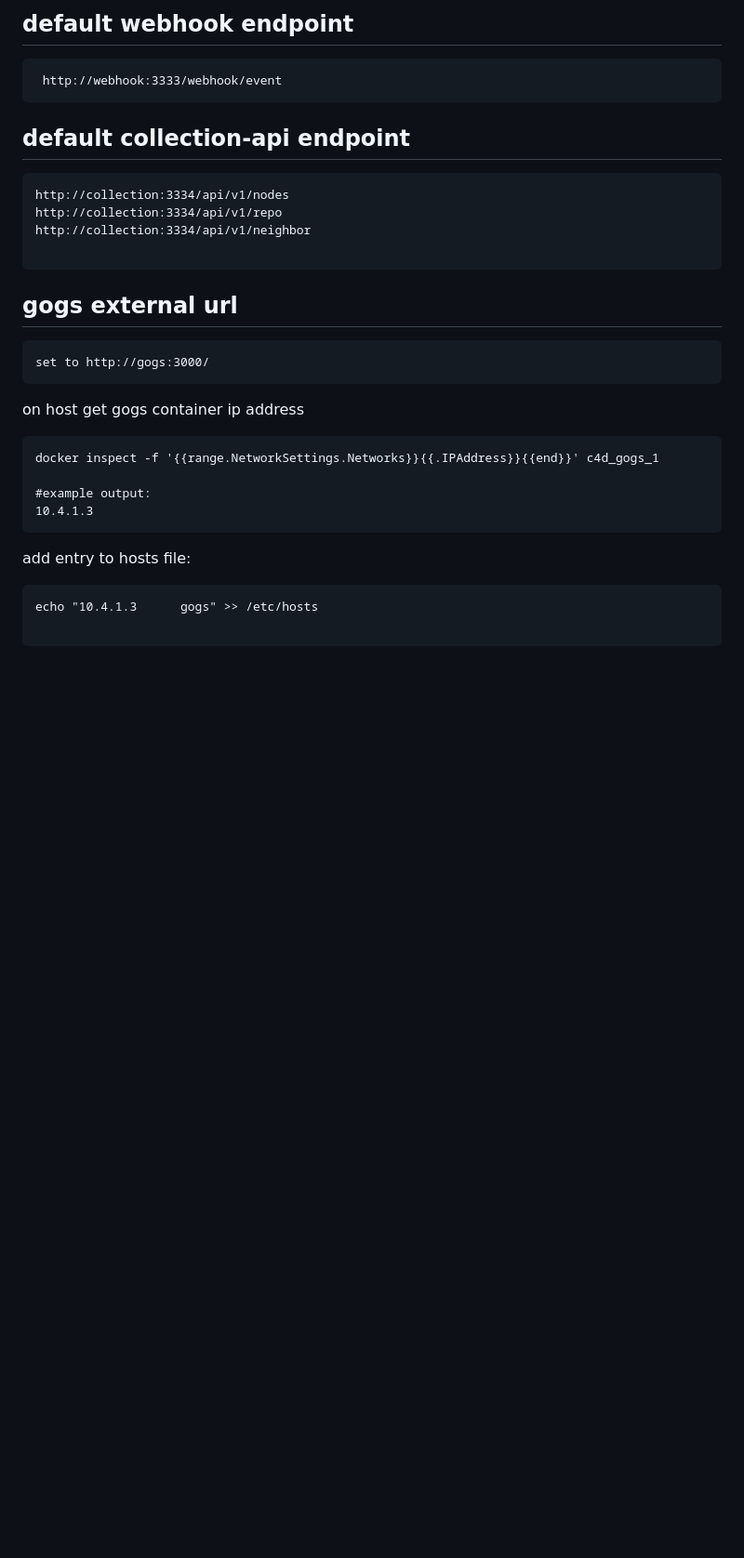
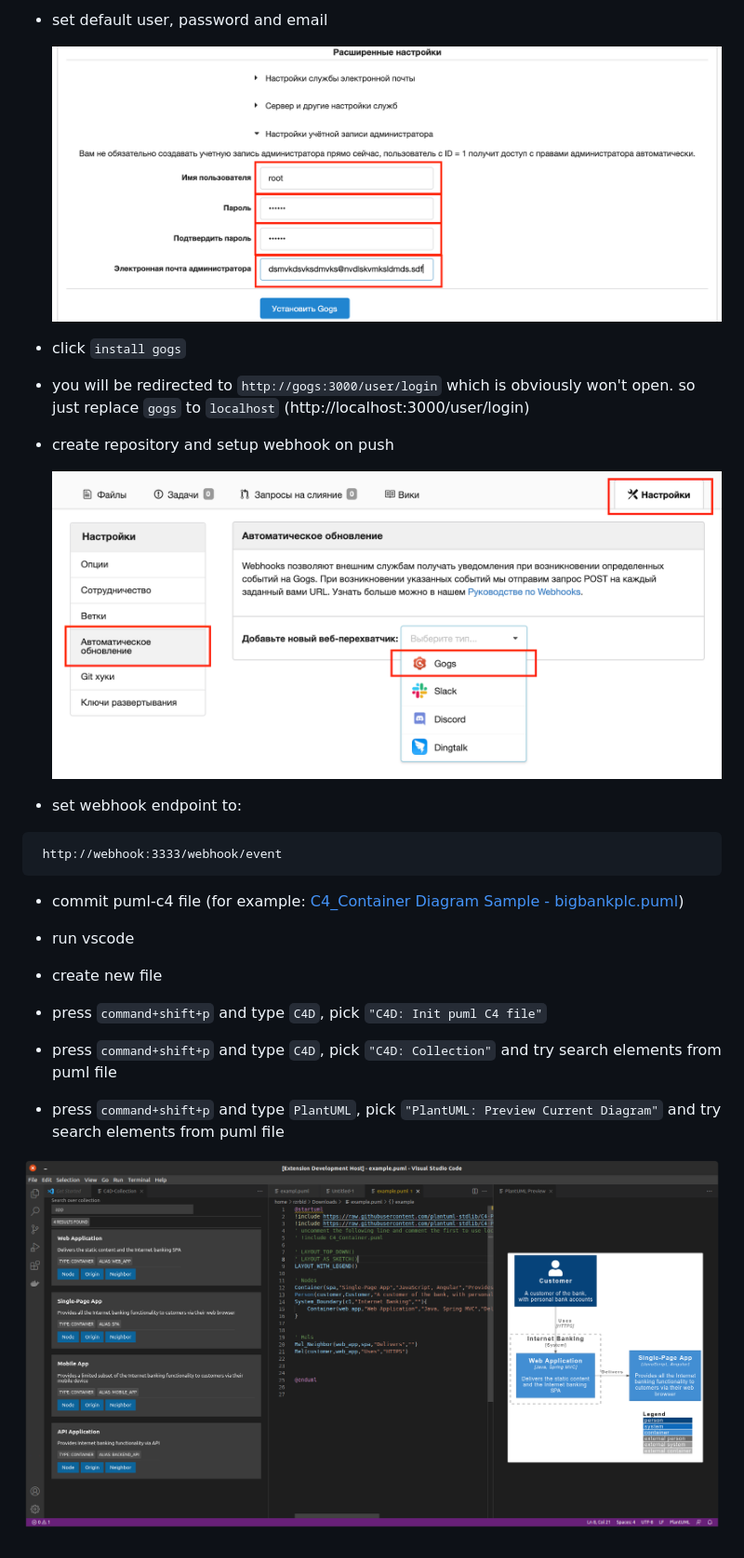
Before and after one commit to rzrbld/c4d, a Markdown page: README.md, the part around the change printed below. Shown: that part at 93% size. GitHub-like rendering; pictures changed too: images/step_2_gogs_user.png (added), images/step_3_gogs_webhook.png (added); blank space fills up the shorter version.

````diff
--- a/README.md
+++ b/README.md
@@ -10,29 +21,27 @@ git webhook listener, c4 parser, collection api, vscode extension for modelling
 
-## default webhook endpoint
+ - set default user, password and email
+
+    ![step_2_gogs_user](https://raw.githubusercontent.com/rzrbld/c4d/main/images/step_2_gogs_user.png)
+
+ - click `install gogs`
+ - you will be redirected to `http://gogs:3000/user/login` which is obviously won't open. so just replace `gogs` to `localhost` (http://localhost:3000/user/login)
+
+ - create repository and setup webhook on push
+
+    ![step_3_gogs_webhook](https://raw.githubusercontent.com/rzrbld/c4d/main/images/step_3_gogs_webhook.png)
+
+ - set webhook endpoint to:
+
 ```
  http://webhook:3333/webhook/event
 ```
-## default collection-api endpoint
 
-```
-http://collection:3334/api/v1/nodes
-http://collection:3334/api/v1/repo
-http://collection:3334/api/v1/neighbor
+ - commit puml-c4 file (for example: [C4_Container Diagram Sample - bigbankplc.puml](https://github.com/plantuml-stdlib/C4-PlantUML/blob/master/samples/C4_Container%20Diagram%20Sample%20-%20bigbankplc.puml))
 
-```
-## gogs external url
-```
-set to http://gogs:3000/
-```
-on host get gogs container ip address
-```
-docker inspect -f '{{range.NetworkSettings.Networks}}{{.IPAddress}}{{end}}' c4d_gogs_1
+ - run vscode
+ - create new file
+ - press `command+shift+p` and type `C4D`, pick `"C4D: Init puml C4 file"`
+ - press `command+shift+p` and type `C4D`, pick `"C4D: Collection"` and try search elements from puml file
+ - press `command+shift+p` and type `PlantUML`, pick `"PlantUML: Preview Current Diagram"` and try search elements from puml file
 
-#example output:
-10.4.1.3
-```
-add entry to hosts file:
-```
-echo "10.4.1.3      gogs" >> /etc/hosts
-
-```
+![screenshot1](https://raw.githubusercontent.com/rzrbld/c4d/main/c4d-vscode-extension/screenshot/example_workspace.png)
````
Also changed, not shown: other parts of README.md (+17 -6 lines), images/step_1_gogs_basic.png (added).
